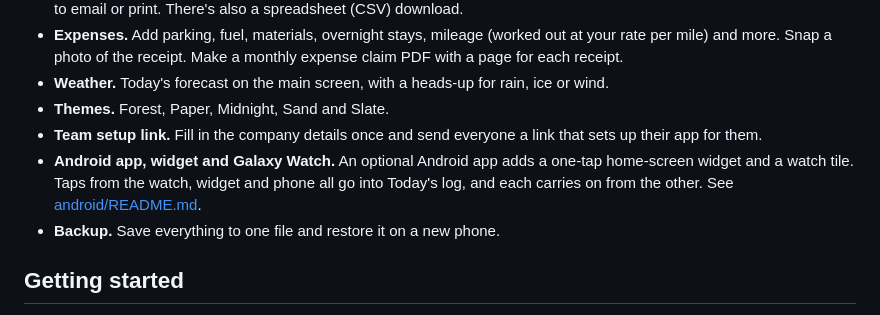
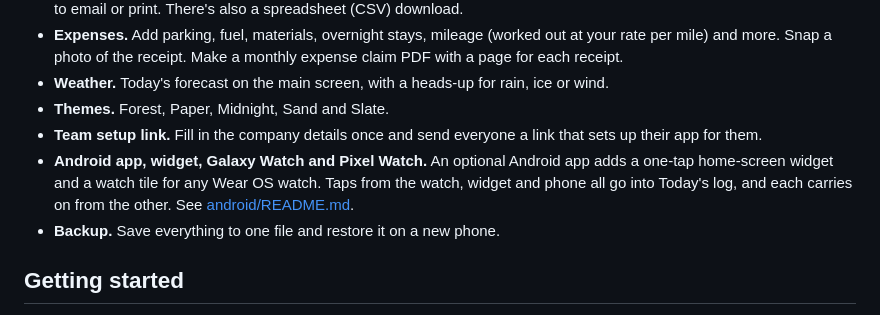
Before and after one commit to jakstew93-oss/Simple-Timesheet, a Markdown page: README.md, the part around the change. Drawn GitHub-style.

```diff
--- a/README.md
+++ b/README.md
@@ -16,7 +16,7 @@ No account, no sign-up, no adverts. Everything you enter stays on your phone, an
 - **Weather.** Today's forecast on the main screen, with a heads-up for rain, ice or wind.
 - **Themes.** Forest, Paper, Midnight, Sand and Slate.
 - **Team setup link.** Fill in the company details once and send everyone a link that sets up their app for them.
-- **Android app, widget and Galaxy Watch.** An optional Android app adds a one-tap home-screen widget and a watch tile. Taps from the watch, widget and phone all go into Today's log, and each carries on from the other. See [android/README.md](android/README.md).
+- **Android app, widget, Galaxy Watch and Pixel Watch.** An optional Android app adds a one-tap home-screen widget and a watch tile for any Wear OS watch. Taps from the watch, widget and phone all go into Today's log, and each carries on from the other. See [android/README.md](android/README.md).
 - **Backup.** Save everything to one file and restore it on a new phone.
 
 ## Getting started
```
Also changed, not shown: android/README.md (+13 -8 lines).
